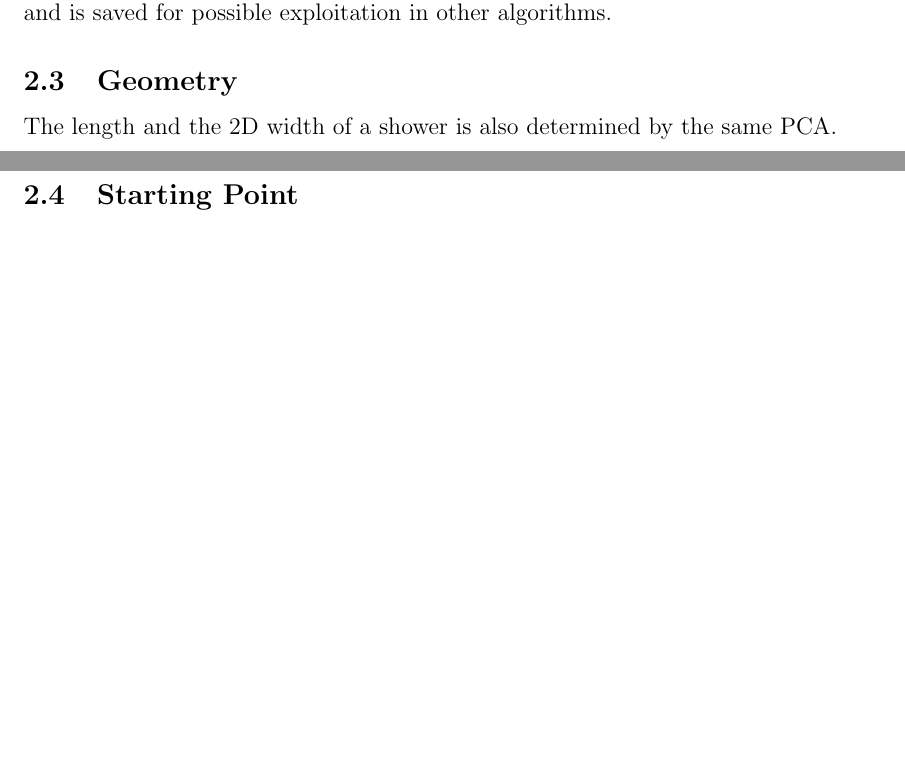
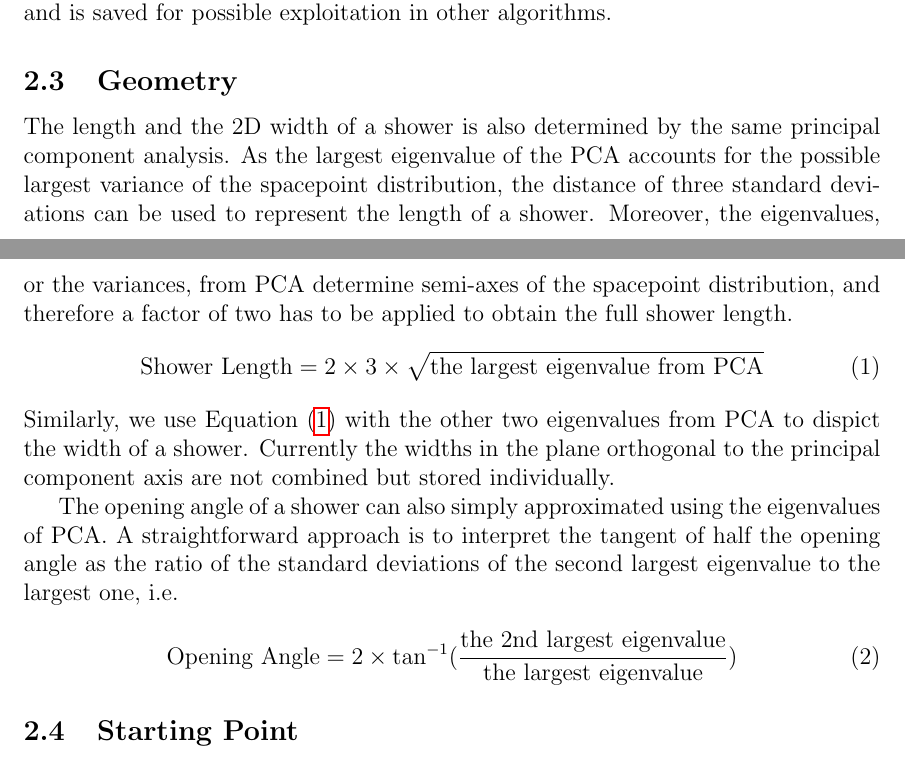
Before and after one commit to yuntsebaryon/PandoraShowerRecoNote, a LaTeX document (tex/main.tex, which reads tex/reco.tex): two parts of pages 2 and 3 of 3, joined at a grey line, cut so that both start at the same text, the shorter picture padded with empty space. Compiled offline with pdfLaTeX.

Commit message:
add the section of geometry

```diff
--- a/tex/reco.tex
+++ b/tex/reco.tex
@@ -63,11 +66,36 @@ by PCA, and is saved for possible exploitation in other algorithms.
 
 % -----------------------------------------------------------------------
 \subsection{Geometry}
+\label{sec:shrgeo}
 
 % Length, width
-The length and the 2D width of a shower is also determined by the same PCA.
+The length and the 2D width of a shower is also determined by the same
+principal component analysis.
+As the largest eigenvalue of the PCA accounts for the possible largest
+variance of the spacepoint distribution, the distance of three
+standard deviations can be used to represent the length of a shower.
+Moreover, the eigenvalues, or the variances, from PCA determine semi-axes
+of the spacepoint distribution, and therefore a factor of two has to be
+applied to obtain the full shower length.
+\begin{equation}
+\label{eq:shrlength}
+\textrm{Shower Length} = 2\times 3\times \sqrt{\textrm{the largest eigenvalue from PCA}}
+\end{equation}
+Similarly, we use~\Cref{eq:shrlength} with the other two eigenvalues
+from PCA to dispict the width of a shower.
+Currently the widths in the plane orthogonal to the principal component
+axis are not combined but stored individually.
 
 % Opening angle
+The opening angle of a shower can also simply approximated using the
+eigenvalues of PCA.
+A straightforward approach is to interpret the tangent of half the
+opening angle as the ratio of the standard deviations of the second
+largest eigenvalue to the largest one, i.e.
+\begin{equation}
+\label{eq:shropeningangle}
+\textrm{Opening Angle} = 2\times \tan^{-1}({\frac{\textrm{the 2nd largest eigenvalue}}{\textrm{the largest eigenvalue}}})
+\end{equation}
 
 % -----------------------------------------------------------------------
 \subsection{Starting Point}
```
Also changed, not shown: tex/reco.tex (4 more changed lines).
